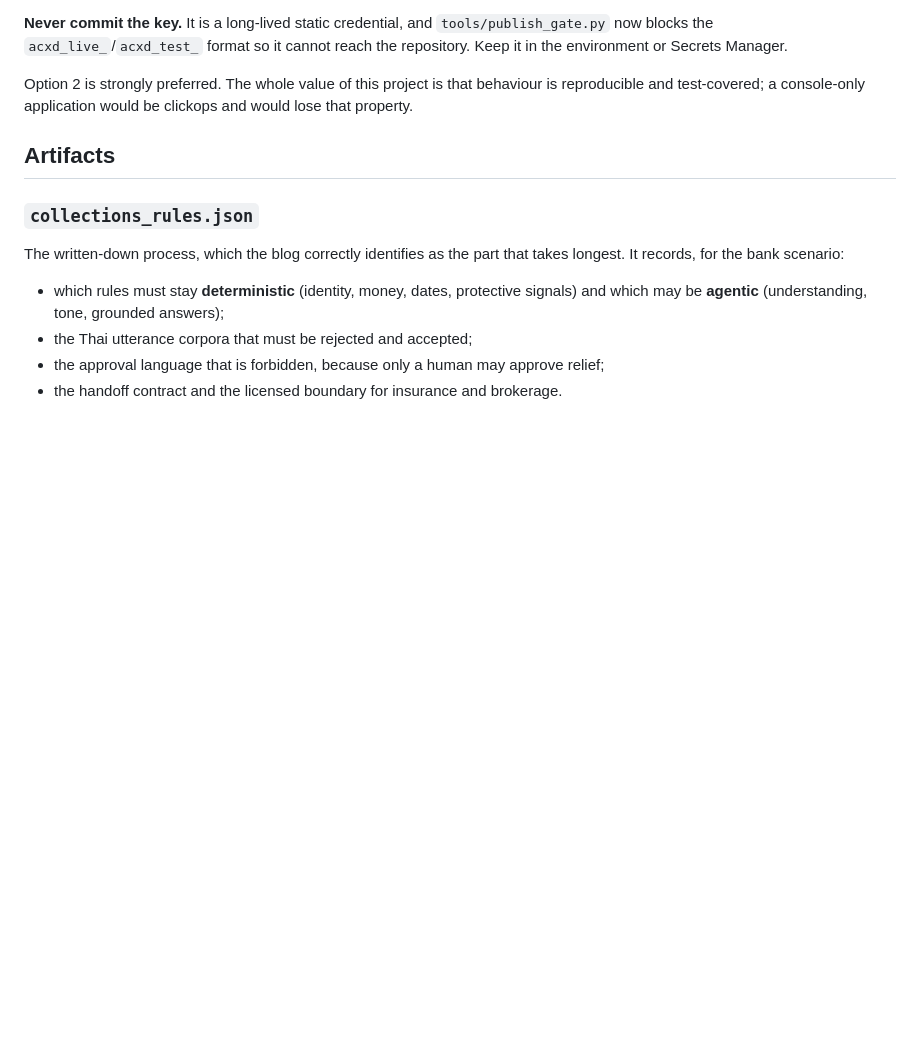
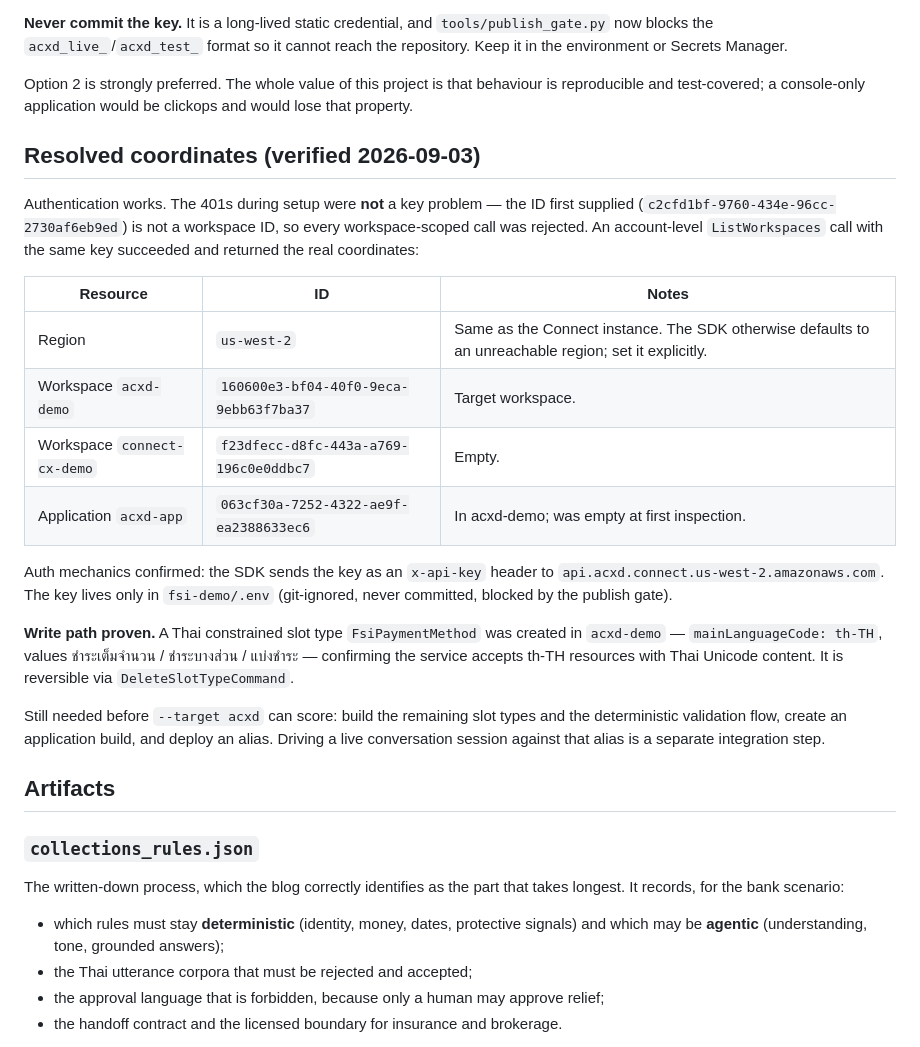
Before and after one commit to inarongrit/connect-thai-agentic-voice, a Markdown page: spike/acxd/README.md, the part around the change. GitHub-like rendering; blank space fills up the shorter version.

Commit message:
Record resolved ACXD coordinates and Thai write-path proof
Authentication is working. The setup 401s were a workspace-id mismatch, not a key
problem: the id first supplied was not a workspace id, so workspace-scoped calls were
rejected while an account-level ListWorkspaces call with the same key succeeded.

Records the real coordinates (acxd-demo workspace 160600e3, application acxd-app
063cf30a, region us-west-2) and confirms the write path by creating a th-TH constrained
slot type with Thai Unicode values. The key remains only in the git-ignored .env.

```diff
--- a/spike/acxd/README.md
+++ b/spike/acxd/README.md
@@ -52,6 +52,33 @@ in the environment or Secrets Manager.
 Option 2 is strongly preferred. The whole value of this project is that behaviour is
 reproducible and test-covered; a console-only application would be clickops and would
 lose that property.
+
+## Resolved coordinates (verified 2026-09-03)
+
+Authentication works. The 401s during setup were **not** a key problem — the ID first
+supplied (`c2cfd1bf-9760-434e-96cc-2730af6eb9ed`) is not a workspace ID, so every
+workspace-scoped call was rejected. An account-level `ListWorkspaces` call with the same
+key succeeded and returned the real coordinates:
+
+| Resource | ID | Notes |
+| --- | --- | --- |
+| Region | `us-west-2` | Same as the Connect instance. The SDK otherwise defaults to an unreachable region; set it explicitly. |
+| Workspace `acxd-demo` | `160600e3-bf04-40f0-9eca-9ebb63f7ba37` | Target workspace. |
+| Workspace `connect-cx-demo` | `f23dfecc-d8fc-443a-a769-196c0e0ddbc7` | Empty. |
+| Application `acxd-app` | `063cf30a-7252-4322-ae9f-ea2388633ec6` | In acxd-demo; was empty at first inspection. |
+
+Auth mechanics confirmed: the SDK sends the key as an `x-api-key` header to
+`api.acxd.connect.us-west-2.amazonaws.com`. The key lives only in `fsi-demo/.env`
+(git-ignored, never committed, blocked by the publish gate).
+
+**Write path proven.** A Thai constrained slot type `FsiPaymentMethod` was created in
+`acxd-demo` — `mainLanguageCode: th-TH`, values ชำระเต็มจำนวน / ชำระบางส่วน / แบ่งชำระ —
+confirming the service accepts th-TH resources with Thai Unicode content. It is
+reversible via `DeleteSlotTypeCommand`.
+
+Still needed before `--target acxd` can score: build the remaining slot types and the
+deterministic validation flow, create an application build, and deploy an alias. Driving
+a live conversation session against that alias is a separate integration step.
 
 ## Artifacts
 
```
